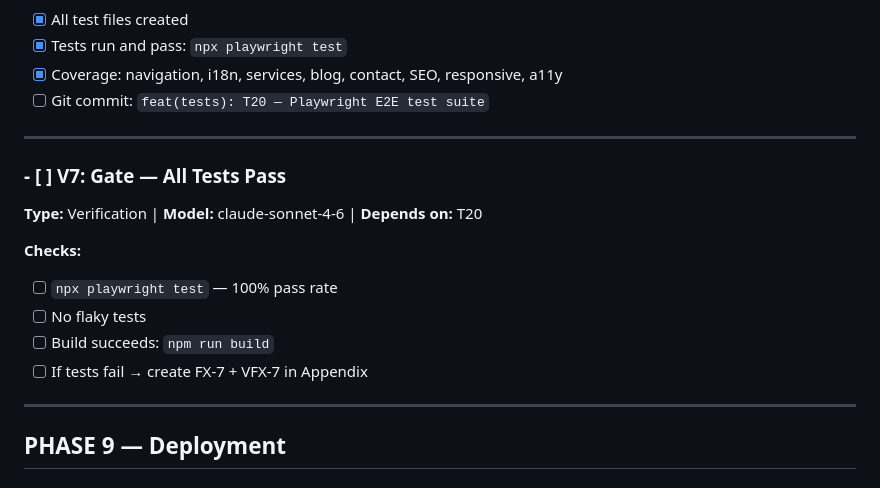
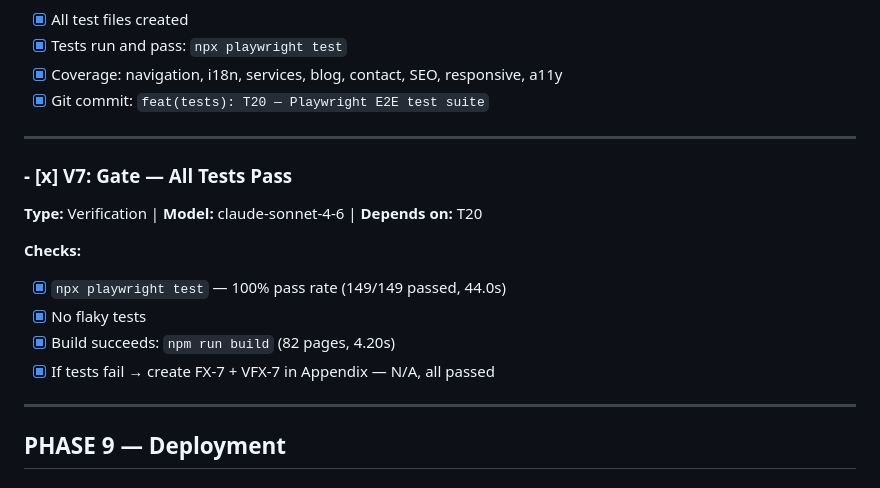
Before and after one commit to snehalvinit/mahi-astro, a Markdown page: .tasks/mahi-astro/tasks.md, the part around the change. Rendered like a GitHub page.

```diff
--- a/.tasks/mahi-astro/tasks.md
+++ b/.tasks/mahi-astro/tasks.md
@@ -997,19 +997,19 @@ After each task, update `progress.md` with:
 - [x] All test files created
 - [x] Tests run and pass: `npx playwright test`
 - [x] Coverage: navigation, i18n, services, blog, contact, SEO, responsive, a11y
-- [ ] Git commit: `feat(tests): T20 — Playwright E2E test suite`
+- [x] Git commit: `feat(tests): T20 — Playwright E2E test suite`
 
 ---
 
-### - [ ] V7: Gate — All Tests Pass
+### - [x] V7: Gate — All Tests Pass
 
 **Type:** Verification | **Model:** claude-sonnet-4-6 | **Depends on:** T20
 
 **Checks:**
-- [ ] `npx playwright test` — 100% pass rate
-- [ ] No flaky tests
-- [ ] Build succeeds: `npm run build`
-- [ ] If tests fail → create FX-7 + VFX-7 in Appendix
+- [x] `npx playwright test` — 100% pass rate (149/149 passed, 44.0s)
+- [x] No flaky tests
+- [x] Build succeeds: `npm run build` (82 pages, 4.20s)
+- [x] If tests fail → create FX-7 + VFX-7 in Appendix — N/A, all passed
 
 ---
 
```
Also changed, not shown: .tasks/mahi-astro/progress.md (+24 -5 lines).
